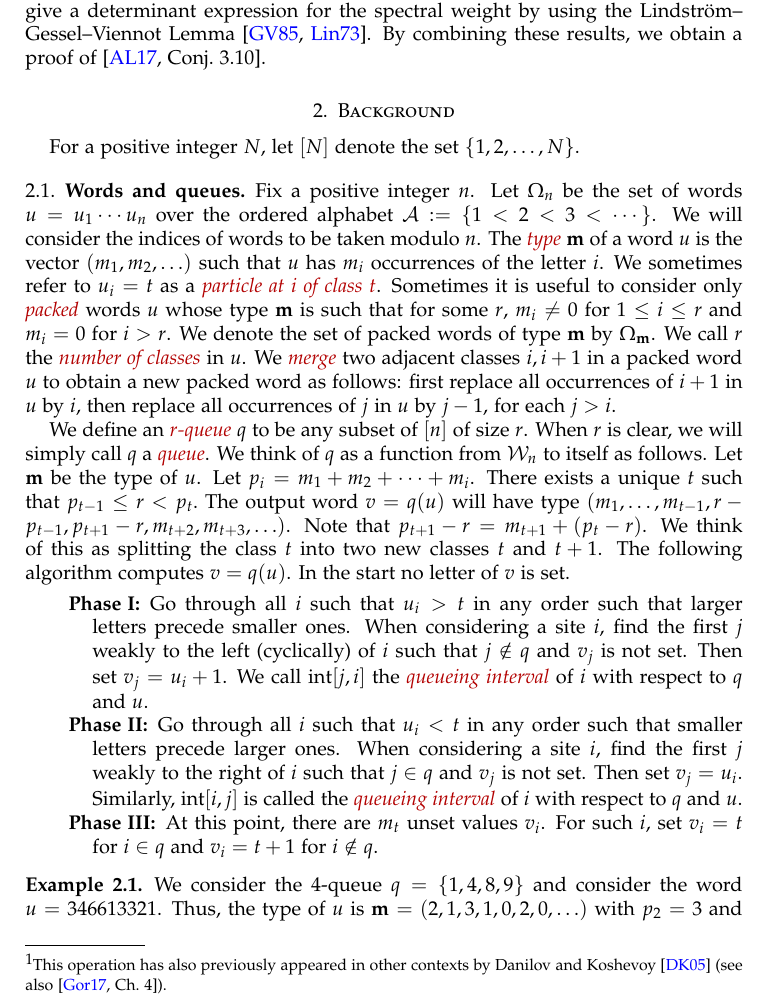
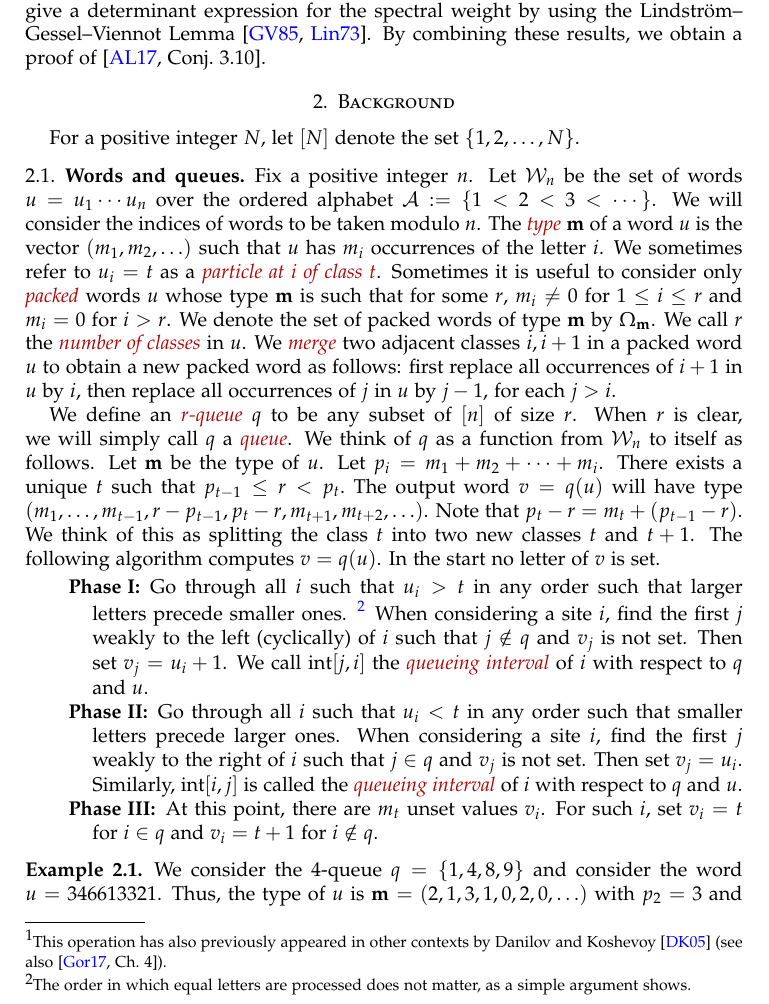
Before and after one commit to darijgr/schur-mlq, a LaTeX paper (mlqs.tex): part of page 2 of 15, cut so that both start at the same text. Compiled offline with pdfLaTeX.

Commit message:
minor correction backports from FPSAC into mlqs

```diff
--- a/mlqs.tex
+++ b/mlqs.tex
@@ -54,6 +54,7 @@
 \newcommand{\mcF}{\mathcal{F}}
 \newcommand{\mcM}{\mathcal{M}}
 \newcommand{\mcW}{\mathcal{W}}
+\newcommand{\mcI}{\mathcal{I}}
 
 \newcommand{\ZZ}{\mathbb{Z}}
 \newcommand{\QQ}{\mathbb{Q}}
@@ -303,7 +304,7 @@ For a positive integer $N$, let $\ive{N}$ denote the set $\set{1, 2, \ldots, N}$
 \subsection{Words and queues}
 
 Fix a positive integer $n$.
-Let $\Omega_n$ be the set of words $u = u_1 \dotsm u_n$ over the ordered alphabet $\mcA := \{1 < 2 < 3 < \cdots \}$.
+Let $\mcW_n$ be the set of words $u = u_1 \dotsm u_n$ over the ordered alphabet $\mcA := \{1 < 2 < 3 < \cdots \}$.
 We will consider the indices of words to be taken modulo $n$.
 The \defn{type} $\mm$ of a word $u$ is the vector $(m_1, m_2, \ldots)$ such that $u$ has $m_i$ occurrences of the letter $i$.
 We sometimes refer to $u_i = t$ as a \defn{particle at $i$ of class $t$}.
@@ -319,18 +320,23 @@ There exists a unique $t$ such that
 $
 p_{t-1} \leq r < p_t.
 $
-The output word $v = q(u)$ will have type $(m_1, \dotsc, m_{t-1}, r-p_{t-1}, p_{t+1}-r, m_{t+2}, m_{t+3}, \ldots)$.
-Note that $p_{t+1} - r = m_{t+1} + (p_t - r)$.
+The output word $v = q(u)$ will have type $(m_1, \dots, m_{t-1}, r-p_{t-1}, p_{t}-r, m_{t+1}, m_{t+2}, \ldots)$.
+Note that $p_{t} - r = m_{t} + (p_{t-1} - r)$.
 We think of this as splitting the class $t$ into two new classes $t$ and $t+1$. The following algorithm computes $v = q(u)$. In the start no letter of $v$ is set.
 
 \begin{description}
 \item[Phase I]
   Go through all $i$ such that $u_i > t$ in any order such that larger letters precede smaller ones.
-  When considering a site $i$, find the first $j$ weakly to the left (cyclically) of $i$ such that $j \notin q$ and $v_j$ is not set. Then set $v_j = u_i + 1$. We call $\inter[j,i]$ the \defn{queueing interval} of $i$ with respect to $q$ and $u$.
+  \footnote{The order in which equal letters are processed does not matter, as a simple argument shows.}
+  When considering a site $i$, find the first $j$ weakly to the left (cyclically) of $i$ such that $j \notin q$ and $v_j$ is not set.
+  Then set $v_j = u_i + 1$.
+  We call $\inter[j,i]$ the \defn{queueing interval} of $i$ with respect to $q$ and $u$.
 
 \item[Phase II]
   Go through all $i$ such that $u_i < t$ in any order such that smaller letters precede larger ones.
-  When considering a site $i$, find the first $j$ weakly to the right of $i$ such that $j \in q$ and $v_j$ is not set. Then set $v_j = u_i$. Similarly, $\inter[i,j]$ is called the \defn{queueing interval} of $i$ with respect to $q$ and $u$.
+  When considering a site $i$, find the first $j$ weakly to the right of $i$ such that $j \in q$ and $v_j$ is not set.
+  Then set $v_j = u_i$.
+  Similarly, $\inter[i,j]$ is called the \defn{queueing interval} of $i$ with respect to $q$ and $u$.
 
 \item[Phase III]
   At this point, there are $m_t$ unset values $v_i$. For such $i$, set $v_i = t$ for $i \in q$ and $v_i = t+1$ for $i\notin q$.
```
